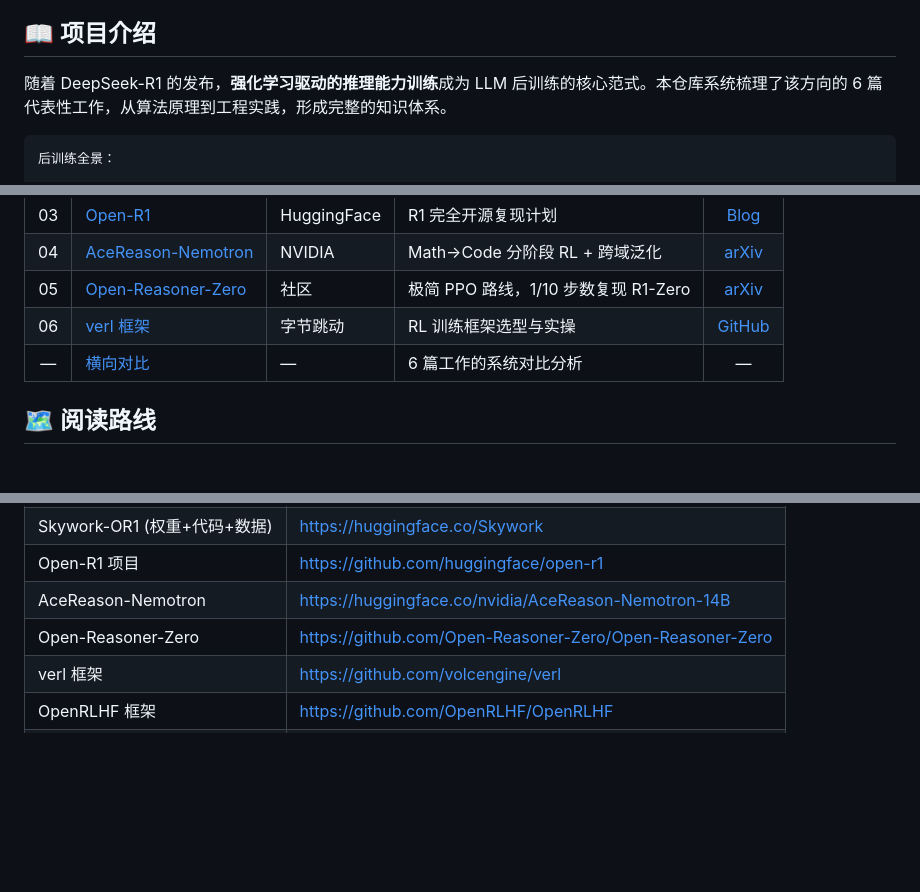
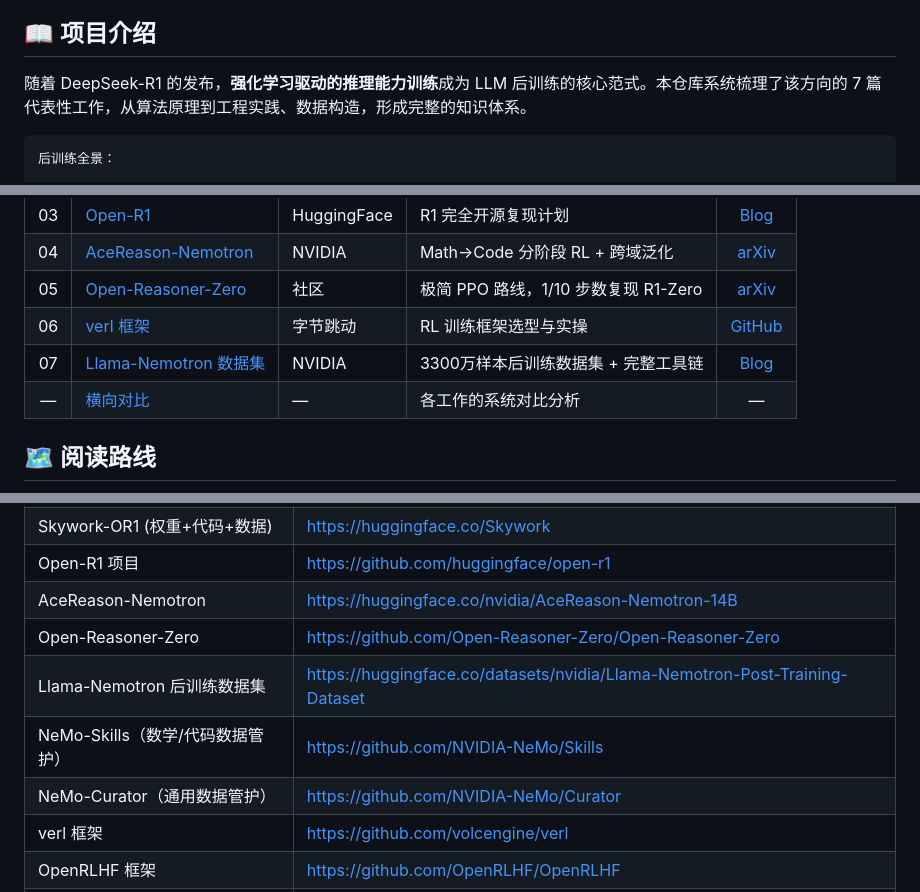
Before and after one commit to tanlon2miracle-ops/post-training-notes, a Markdown page: readme.md, 3 parts joined by grey strips. GitHub-like rendering; blank space fills up the shorter version.

Commit message:
add: 07 Llama-Nemotron Post-Training Dataset 数据集笔记 + 更新 README

````diff
--- a/readme.md
+++ b/readme.md
@@ -5,7 +5,7 @@
 
 ## 📖 项目介绍
 
-随着 DeepSeek-R1 的发布，**强化学习驱动的推理能力训练**成为 LLM 后训练的核心范式。本仓库系统梳理了该方向的 6 篇代表性工作，从算法原理到工程实践，形成完整的知识体系。
+随着 DeepSeek-R1 的发布，**强化学习驱动的推理能力训练**成为 LLM 后训练的核心范式。本仓库系统梳理了该方向的 7 篇代表性工作，从算法原理到工程实践、数据构造，形成完整的知识体系。
 
 ```
 后训练全景：
@@ -31,7 +31,8 @@ Pre-trained LLM
 | 04 | [AceReason-Nemotron](04-acereason-nemotron.md) | NVIDIA | Math→Code 分阶段 RL + 跨域泛化 | [arXiv](https://arxiv.org/abs/2505.16400) |
 | 05 | [Open-Reasoner-Zero](05-open-reasoner-zero.md) | 社区 | 极简 PPO 路线，1/10 步数复现 R1-Zero | [arXiv](https://arxiv.org/abs/2503.24290) |
 | 06 | [verl 框架](06-verl-framework.md) | 字节跳动 | RL 训练框架选型与实操 | [GitHub](https://github.com/volcengine/verl) |
-| — | [横向对比](comparison.md) | — | 6 篇工作的系统对比分析 | — |
+| 07 | [Llama-Nemotron 数据集](07-llama-nemotron-post-training-dataset.md) | NVIDIA | 3300万样本后训练数据集 + 完整工具链 | [Blog](https://developer.nvidia.cn/blog/build-custom-reasoning-models-with-advanced-open-post-training-datasets/) |
+| — | [横向对比](comparison.md) | — | 各工作的系统对比分析 | — |
 
 ## 🗺️ 阅读路线
 
@@ -84,6 +85,9 @@ flowchart LR
 | Open-R1 项目 | https://github.com/huggingface/open-r1 |
 | AceReason-Nemotron | https://huggingface.co/nvidia/AceReason-Nemotron-14B |
 | Open-Reasoner-Zero | https://github.com/Open-Reasoner-Zero/Open-Reasoner-Zero |
+| Llama-Nemotron 后训练数据集 | https://huggingface.co/datasets/nvidia/Llama-Nemotron-Post-Training-Dataset |
+| NeMo-Skills（数学/代码数据管护） | https://github.com/NVIDIA-NeMo/Skills |
+| NeMo-Curator（通用数据管护） | https://github.com/NVIDIA-NeMo/Curator |
 | verl 框架 | https://github.com/volcengine/verl |
 | OpenRLHF 框架 | https://github.com/OpenRLHF/OpenRLHF |
 | TRL 框架 | https://github.com/huggingface/trl |
````
Also changed, not shown: 07-llama-nemotron-post-training-dataset.md (renamed from memory/notes/nvidia-llama-nemotron-post-training-dataset.md).
